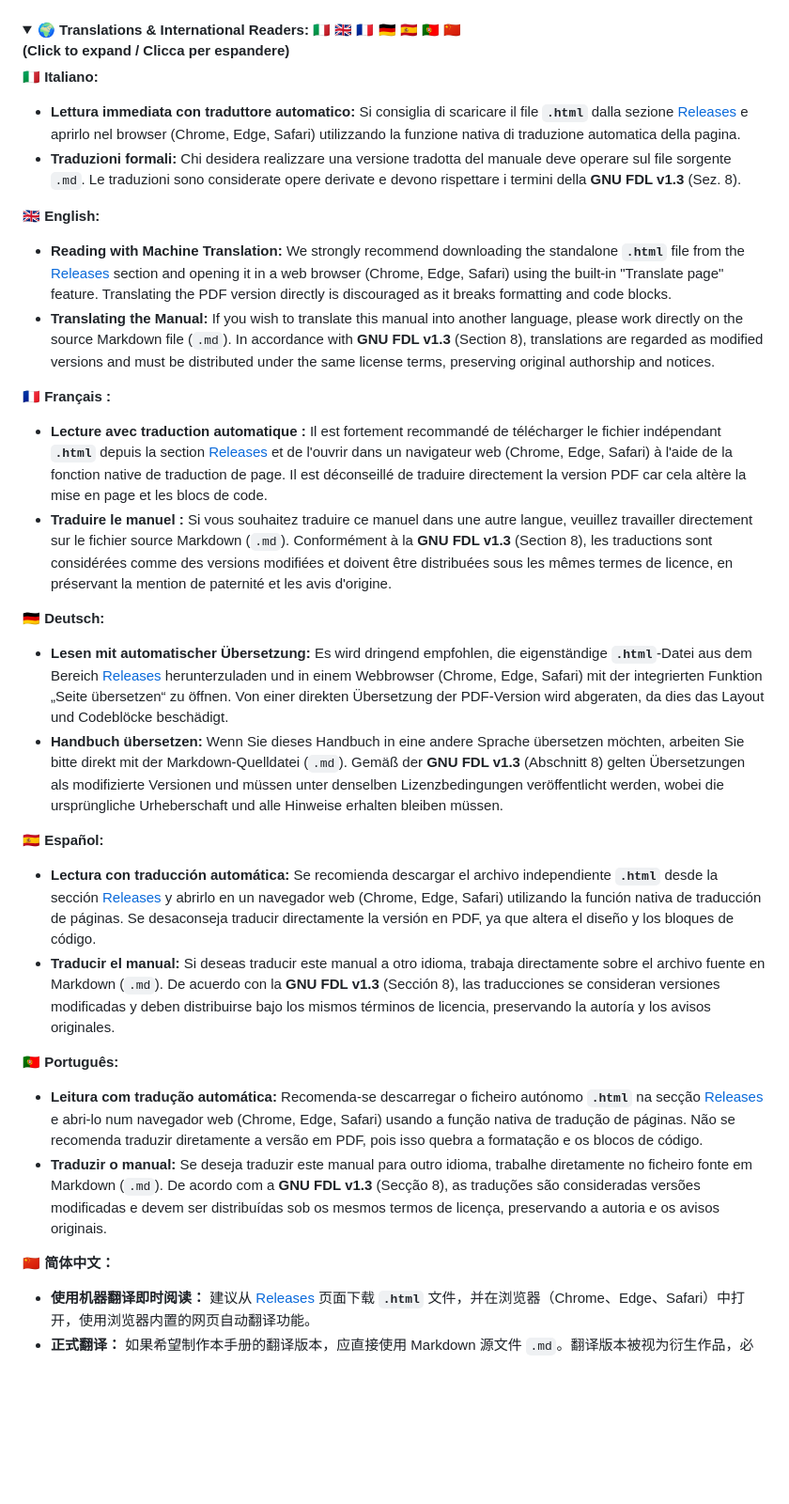
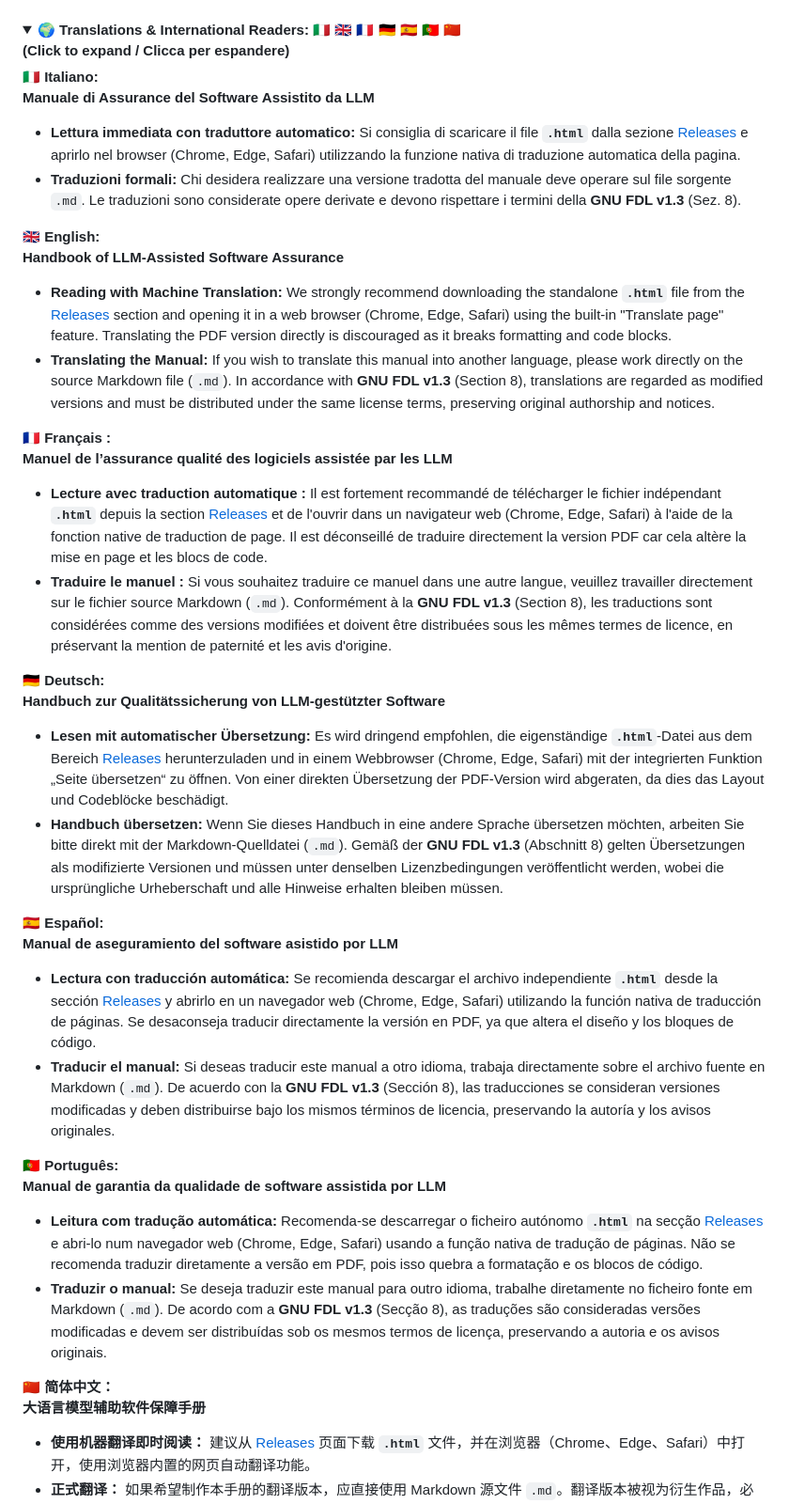
Before and after one commit to kamaludu/LLM_assurance, a Markdown page: README.md, the part around the change. Shown at 94% size. Rendered like a GitHub page; folded sections open; blank space fills up the shorter version.

Commit message:
Update translations and guidelines in README.md

```diff
--- a/README.md
+++ b/README.md
@@ -114,30 +114,37 @@
 <summary> 🌍 <b>Translations & International Readers: 🇮🇹 🇬🇧 🇫🇷 🇩🇪 🇪🇸 🇵🇹 🇨🇳 <br> (Click to expand / Clicca per espandere)</b></summary>
 
 **🇮🇹 Italiano:**
+**Manuale di Assurance del Software Assistito da LLM**
 - **Lettura immediata con traduttore automatico:** Si consiglia di scaricare il file **`.html`** dalla sezione [Releases](../../releases/latest) e aprirlo nel browser (Chrome, Edge, Safari) utilizzando la funzione nativa di traduzione automatica della pagina.
 - **Traduzioni formali:** Chi desidera realizzare una versione tradotta del manuale deve operare sul file sorgente `.md`. Le traduzioni sono considerate opere derivate e devono rispettare i termini della **GNU FDL v1.3** (Sez. 8).
 
 **🇬🇧 English:**
+**Handbook of LLM-Assisted Software Assurance**
 - **Reading with Machine Translation:** We strongly recommend downloading the standalone **`.html`** file from the [Releases](../../releases/latest) section and opening it in a web browser (Chrome, Edge, Safari) using the built-in "Translate page" feature. Translating the PDF version directly is discouraged as it breaks formatting and code blocks.
 - **Translating the Manual:** If you wish to translate this manual into another language, please work directly on the source Markdown file (`.md`). In accordance with **GNU FDL v1.3** (Section 8), translations are regarded as modified versions and must be distributed under the same license terms, preserving original authorship and notices.
 
 **🇫🇷 Français :**
+**Manuel de l’assurance qualité des logiciels assistée par les LLM**
 - **Lecture avec traduction automatique :** Il est fortement recommandé de télécharger le fichier indépendant **`.html`** depuis la section [Releases](../../releases/latest) et de l'ouvrir dans un navigateur web (Chrome, Edge, Safari) à l'aide de la fonction native de traduction de page. Il est déconseillé de traduire directement la version PDF car cela altère la mise en page et les blocs de code.
 - **Traduire le manuel :** Si vous souhaitez traduire ce manuel dans une autre langue, veuillez travailler directement sur le fichier source Markdown (`.md`). Conformément à la **GNU FDL v1.3** (Section 8), les traductions sont considérées comme des versions modifiées et doivent être distribuées sous les mêmes termes de licence, en préservant la mention de paternité et les avis d'origine.
 
 **🇩🇪 Deutsch:**
+**Handbuch zur Qualitätssicherung von LLM-gestützter Software**
 - **Lesen mit automatischer Übersetzung:** Es wird dringend empfohlen, die eigenständige **`.html`**-Datei aus dem Bereich [Releases](../../releases/latest) herunterzuladen und in einem Webbrowser (Chrome, Edge, Safari) mit der integrierten Funktion „Seite übersetzen“ zu öffnen. Von einer direkten Übersetzung der PDF-Version wird abgeraten, da dies das Layout und Codeblöcke beschädigt.
 - **Handbuch übersetzen:** Wenn Sie dieses Handbuch in eine andere Sprache übersetzen möchten, arbeiten Sie bitte direkt mit der Markdown-Quelldatei (`.md`). Gemäß der **GNU FDL v1.3** (Abschnitt 8) gelten Übersetzungen als modifizierte Versionen und müssen unter denselben Lizenzbedingungen veröffentlicht werden, wobei die ursprüngliche Urheberschaft und alle Hinweise erhalten bleiben müssen.
 
 **🇪🇸 Español:**
+**Manual de aseguramiento del software asistido por LLM**
 - **Lectura con traducción automática:** Se recomienda descargar el archivo independiente **`.html`** desde la sección [Releases](../../releases/latest) y abrirlo en un navegador web (Chrome, Edge, Safari) utilizando la función nativa de traducción de páginas. Se desaconseja traducir directamente la versión en PDF, ya que altera el diseño y los bloques de código.
 - **Traducir el manual:** Si deseas traducir este manual a otro idioma, trabaja directamente sobre el archivo fuente en Markdown (`.md`). De acuerdo con la **GNU FDL v1.3** (Sección 8), las traducciones se consideran versiones modificadas y deben distribuirse bajo los mismos términos de licencia, preservando la autoría y los avisos originales.
 
 **🇵🇹 Português:**
+**Manual de garantia da qualidade de software assistida por LLM**
 - **Leitura com tradução automática:** Recomenda-se descarregar o ficheiro autónomo **`.html`** na secção [Releases](../../releases/latest) e abri-lo num navegador web (Chrome, Edge, Safari) usando a função nativa de tradução de páginas. Não se recomenda traduzir diretamente a versão em PDF, pois isso quebra a formatação e os blocos de código.
 - **Traduzir o manual:** Se deseja traduzir este manual para outro idioma, trabalhe diretamente no ficheiro fonte em Markdown (`.md`). De acordo com a **GNU FDL v1.3** (Secção 8), as traduções são consideradas versões modificadas e devem ser distribuídas sob os mesmos termos de licença, preservando a autoria e os avisos originais.
 
 **🇨🇳 简体中文：**
+**大语言模型辅助软件保障手册**
 - **使用机器翻译即时阅读：** 建议从 [Releases](https://github.com/kamaludu/LLM_assurance/releases/latest) 页面下载 **`.html`** 文件，并在浏览器（Chrome、Edge、Safari）中打开，使用浏览器内置的网页自动翻译功能。
 - **正式翻译：** 如果希望制作本手册的翻译版本，应直接使用 Markdown 源文件 `.md`。翻译版本被视为衍生作品，必须遵守 **GNU FDL v1.3**（第 8 节）的许可条款。
 
```
